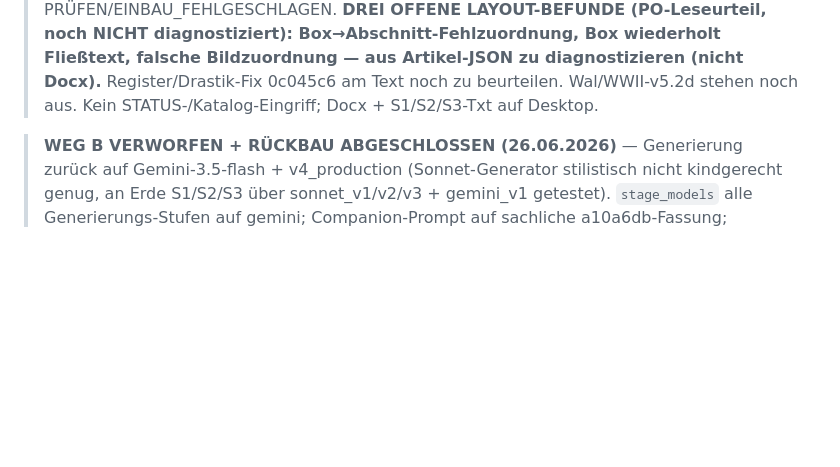
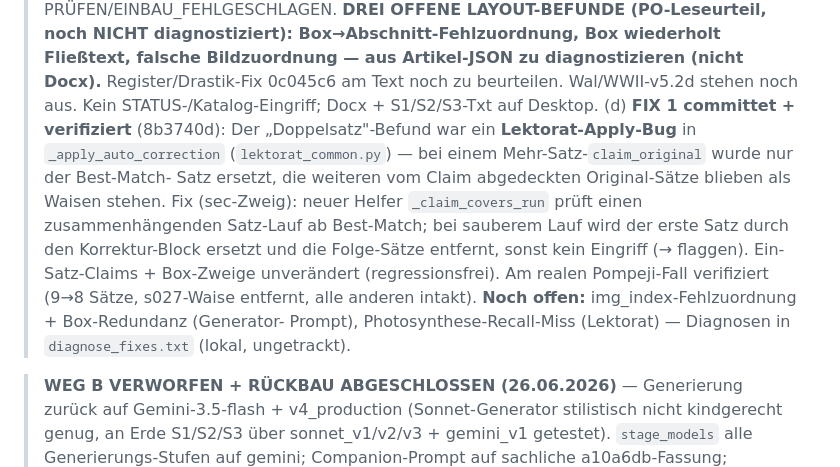
Before and after one commit to Vorlesefreund/wissensfreund, a Markdown page: STATUS.md, the part around one of its changes. Rendered like a GitHub page; blank space fills up the shorter version.

Commit message:
STATUS.md 2026-07-02 — Fix 1 (Lektorat-Apply Mehr-Satz) committet + verifiziert (8b3740d)
Co-Authored-By: Claude Opus 4.8 (1M context) <noreply@anthropic.com>

```diff
--- a/STATUS.md
+++ b/STATUS.md
@@ -59,6 +59,14 @@
 >   noch NICHT diagnostiziert): Box→Abschnitt-Fehlzuordnung, Box wiederholt Fließtext, falsche Bildzuordnung
 >   — aus Artikel-JSON zu diagnostizieren (nicht Docx).** Register/Drastik-Fix 0c045c6 am Text noch zu
 >   beurteilen. Wal/WWII-v5.2d stehen noch aus. Kein STATUS-/Katalog-Eingriff; Docx + S1/S2/S3-Txt auf Desktop.
+> (d) **FIX 1 committet + verifiziert** (8b3740d): Der „Doppelsatz"-Befund war ein **Lektorat-Apply-Bug** in
+>   `_apply_auto_correction` (`lektorat_common.py`) — bei einem Mehr-Satz-`claim_original` wurde nur der Best-Match-
+>   Satz ersetzt, die weiteren vom Claim abgedeckten Original-Sätze blieben als Waisen stehen. Fix (sec-Zweig):
+>   neuer Helfer `_claim_covers_run` prüft einen zusammenhängenden Satz-Lauf ab Best-Match; bei sauberem Lauf wird
+>   der erste Satz durch den Korrektur-Block ersetzt und die Folge-Sätze entfernt, sonst kein Eingriff (→ flaggen).
+>   Ein-Satz-Claims + Box-Zweige unverändert (regressionsfrei). Am realen Pompeji-Fall verifiziert (9→8 Sätze,
+>   s027-Waise entfernt, alle anderen intakt). **Noch offen:** img_index-Fehlzuordnung + Box-Redundanz (Generator-
+>   Prompt), Photosynthese-Recall-Miss (Lektorat) — Diagnosen in `diagnose_fixes.txt` (lokal, ungetrackt).
 
 > **WEG B VERWORFEN + RÜCKBAU ABGESCHLOSSEN (26.06.2026)** — Generierung zurück auf
 > Gemini-3.5-flash + v4_production (Sonnet-Generator stilistisch nicht kindgerecht genug,
```
Also changed, not shown: other parts of STATUS.md (+1 -1 lines).
